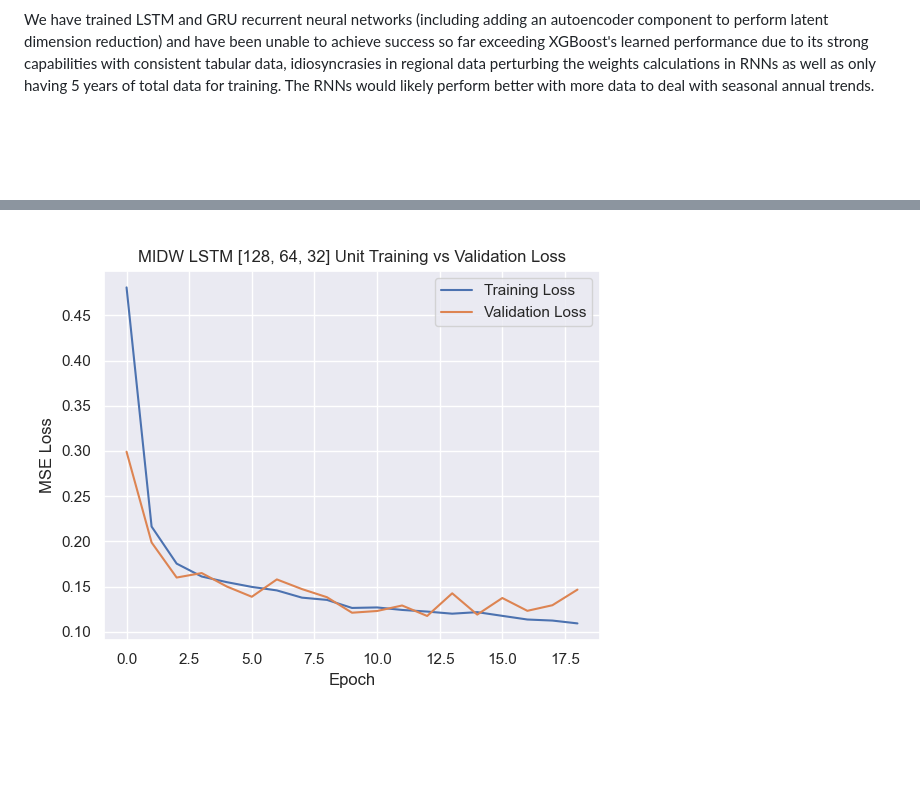
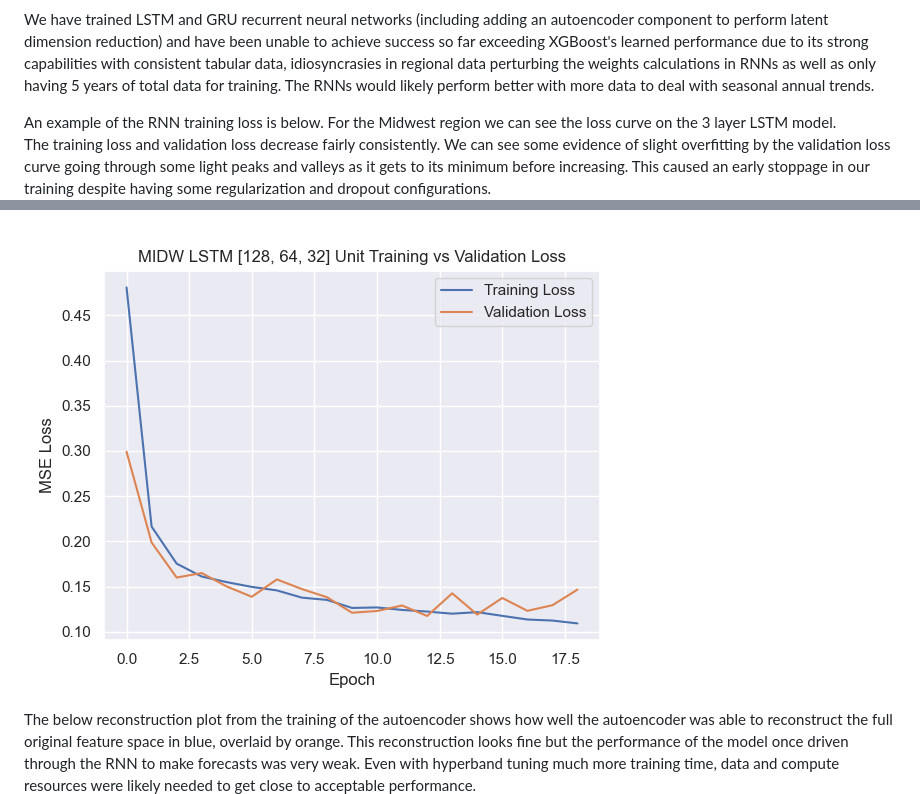
Before and after one commit to mhorns/ML-Analysis-of-Renewable-Energy-Demand-and-Weather-Supply, a Markdown page: README.md, 2 parts joined by grey strips. Rendered like a GitHub page; blank space fills up the shorter version.

Commit message:
Updated README for clarity and linkage to HTML

```diff
--- a/README.md
+++ b/README.md
@@ -234,7 +234,16 @@ with consistent tabular data, idiosyncrasies in regional data perturbing the wei
 only having 5 years of total data for training.  The RNNs would likely perform better with more data to deal with
 seasonal annual trends.
 
+An example of the RNN training loss is below.  For the Midwest region we can see the loss curve on the 3 layer LSTM model.
+The training loss and validation loss decrease fairly consistently.  We can see some evidence of slight overfitting by the
+validation loss curve going through some light peaks and valleys as it gets to its minimum before increasing.  This
+caused an early stoppage in our training despite having some regularization and dropout configurations.
 ![Midwest Best RNN Model](figs/MIDW_lstm_3unit_loss_plot.png)
+
+The below reconstruction plot from the training of the autoencoder shows how well the autoencoder was able to reconstruct
+the full original feature space in blue, overlaid by orange.  This reconstruction looks fine but the performance of the
+model once driven through the RNN to make forecasts was very weak.  Even with hyperband tuning much more training time, data and
+compute resources were likely needed to get close to acceptable performance.
 ![Midwest Reconstruction of Latent Dimensions by Autoencoder](figs/Reconstruction_Validation_Sample_MIDW_0.png)
 
 ![Compare All Model RMSE Barplot](figs/Compare_model_RMSE_barplot_plot.png)
```
Also changed, not shown: other parts of README.md (+0 -2 lines).
